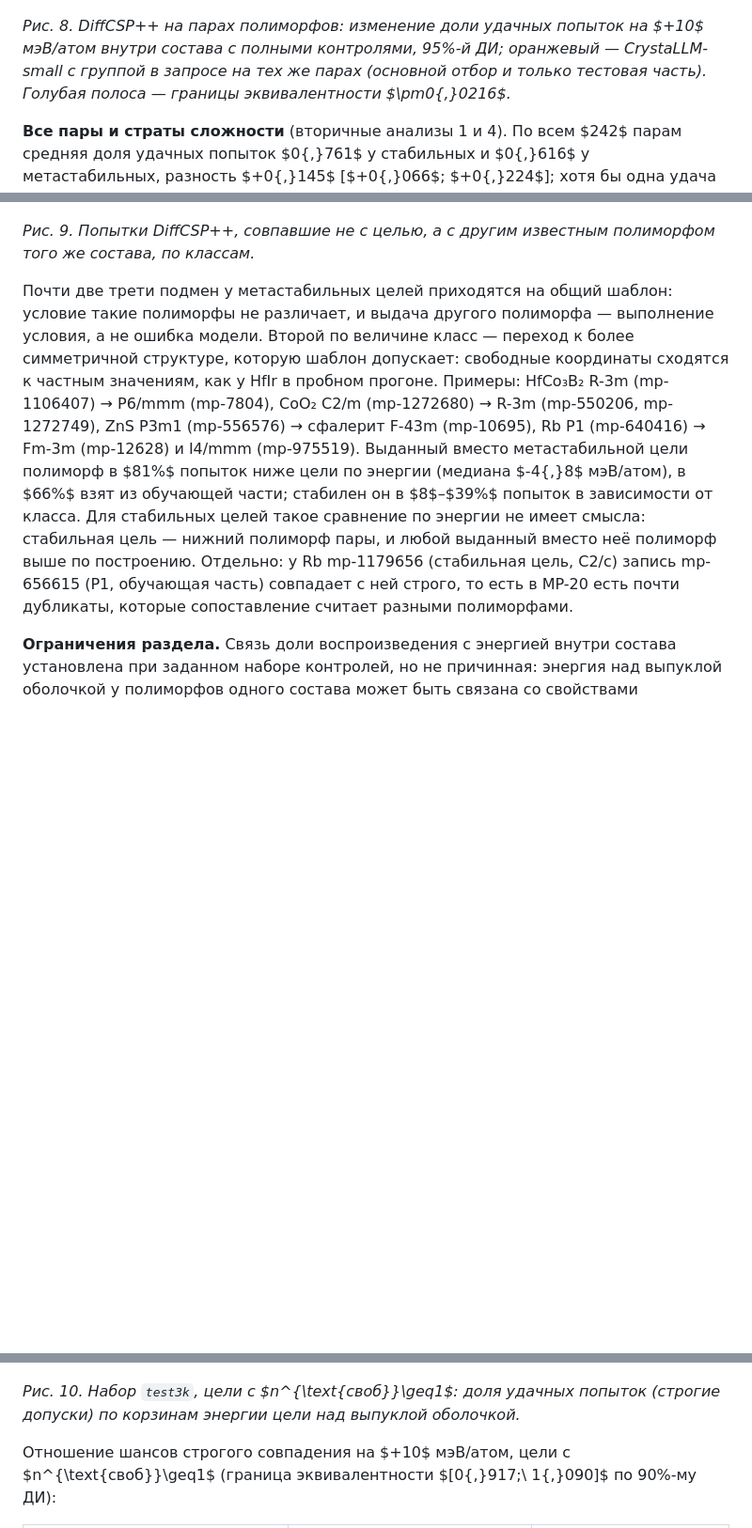
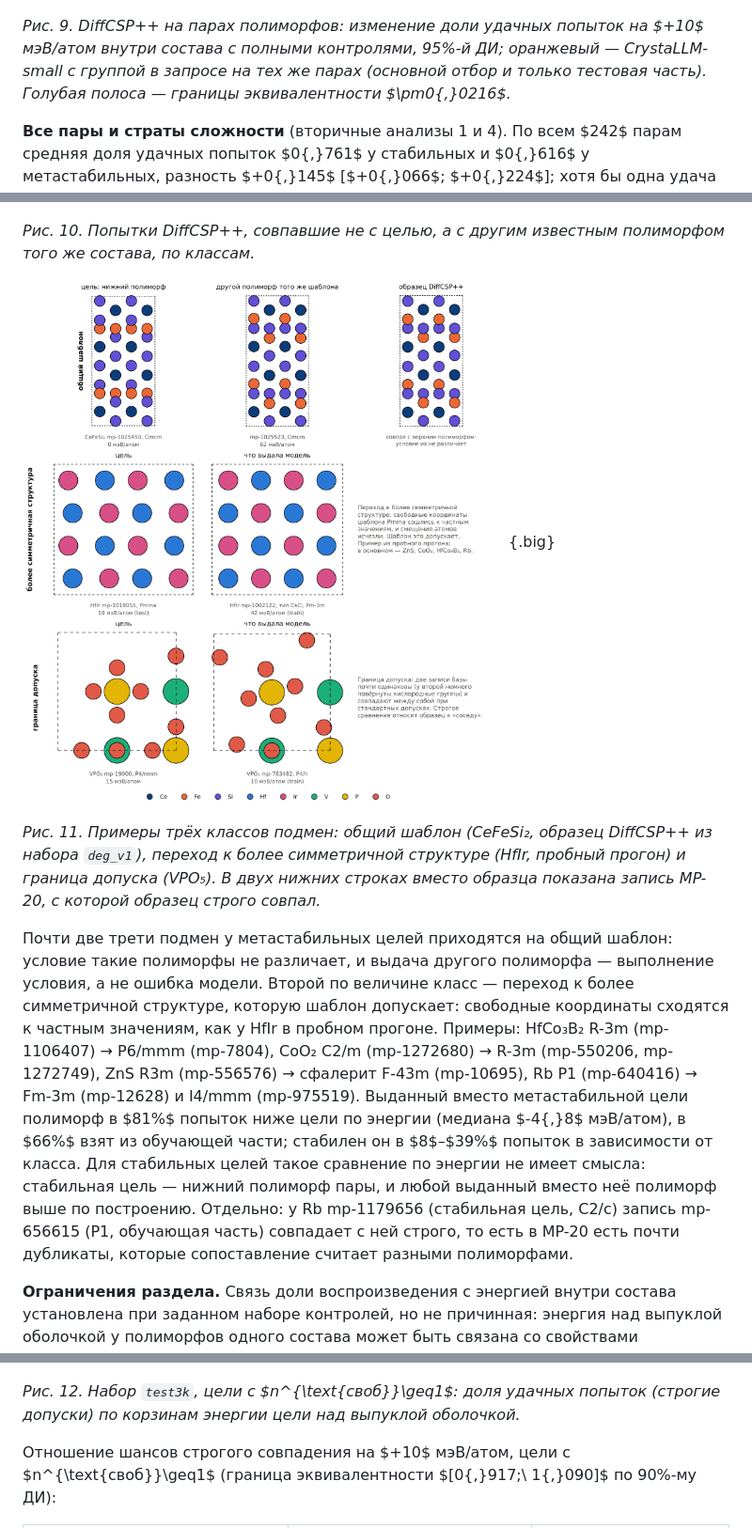
Before and after one commit to eiva55/crystal_gen_sandbox, a Markdown page: docs/pilot_results_report.md, 3 parts joined by grey strips. Shown at 94% size. GitHub-like rendering; pictures changed too: docs/figures/fig17_substitution_examples.png (added); blank space fills up the shorter version.

Commit message:
Картинки структур: HfO2 (эталоны и образцы), классы подмен, шпинель на шаблоне R3m; исправлена группа политипа ZnS (R3m); analysis/make_structure_figures.py

```diff
--- a/docs/pilot_results_report.md
+++ b/docs/pilot_results_report.md
@@ -518,7 +522,7 @@ CrystaLLM-small, группа в запросе ($300$ целей, $K=1$). До
 
 ![](figures/fig12_diffcsp_pairs_slope.png)
 
-*Рис. 8. DiffCSP++ на парах полиморфов: изменение доли удачных попыток на $+10$ мэВ/атом внутри состава с полными контролями, 95%-й ДИ; оранжевый — CrystaLLM-small с группой в запросе на тех же парах (основной отбор и только тестовая часть). Голубая полоса — границы эквивалентности $\pm0{,}0216$.*
+*Рис. 9. DiffCSP++ на парах полиморфов: изменение доли удачных попыток на $+10$ мэВ/атом внутри состава с полными контролями, 95%-й ДИ; оранжевый — CrystaLLM-small с группой в запросе на тех же парах (основной отбор и только тестовая часть). Голубая полоса — границы эквивалентности $\pm0{,}0216$.*
 
 **Все пары и страты сложности** (вторичные анализы 1 и 4). По всем $242$ парам средняя доля удачных попыток $0{,}761$ у стабильных и $0{,}616$ у метастабильных, разность $+0{,}145$ [$+0{,}066$; $+0{,}224$]; хотя бы одна удача из $10$ — $0{,}86$ и $0{,}74$, разность $+0{,}120$ [$+0{,}045$; $+0{,}195$]; ни одной удачи у $0{,}12$ стабильных и $0{,}24$ метастабильных целей. Категории пар: обе удачны $163$, только стабильный $44$, только метастабильный $15$, ни один $20$. Модель внутри состава по всем структурам набора: $-0{,}0251$ [$-0{,}0370$; $-0{,}0131$]. Разность долей по стратам (бутстрэп по составам, $B=3000$; знаковый критерий по составам с различием):
 
@@ -554,9 +558,13 @@ CrystaLLM-small, группа в запросе ($300$ целей, $K=1$). До
 
 ![](figures/fig13_diffcsp_substitution.png)
 
-*Рис. 9. Попытки DiffCSP++, совпавшие не с целью, а с другим известным полиморфом того же состава, по классам.*
+*Рис. 10. Попытки DiffCSP++, совпавшие не с целью, а с другим известным полиморфом того же состава, по классам.*
 
-Почти две трети подмен у метастабильных целей приходятся на общий шаблон: условие такие полиморфы не различает, и выдача другого полиморфа — выполнение условия, а не ошибка модели. Второй по величине класс — переход к более симметричной структуре, которую шаблон допускает: свободные координаты сходятся к частным значениям, как у HfIr в пробном прогоне. Примеры: HfCo₃B₂ R-3m (mp-1106407) → P6/mmm (mp-7804), CoO₂ C2/m (mp-1272680) → R-3m (mp-550206, mp-1272749), ZnS P3m1 (mp-556576) → сфалерит F-43m (mp-10695), Rb P1 (mp-640416) → Fm-3m (mp-12628) и I4/mmm (mp-975519). Выданный вместо метастабильной цели полиморф в $81\%$ попыток ниже цели по энергии (медиана $-4{,}8$ мэВ/атом), в $66\%$ взят из обучающей части; стабилен он в $8$–$39\%$ попыток в зависимости от класса. Для стабильных целей такое сравнение по энергии не имеет смысла: стабильная цель — нижний полиморф пары, и любой выданный вместо неё полиморф выше по построению. Отдельно: у Rb mp-1179656 (стабильная цель, C2/c) запись mp-656615 (P1, обучающая часть) совпадает с ней строго, то есть в MP-20 есть почти дубликаты, которые сопоставление считает разными полиморфами.
+![](figures/fig17_substitution_examples.png){.big}
+
+*Рис. 11. Примеры трёх классов подмен: общий шаблон (CeFeSi₂, образец DiffCSP++ из набора `deg_v1`), переход к более симметричной структуре (HfIr, пробный прогон) и граница допуска (VPO₅). В двух нижних строках вместо образца показана запись MP-20, с которой образец строго совпал.*
+
+Почти две трети подмен у метастабильных целей приходятся на общий шаблон: условие такие полиморфы не различает, и выдача другого полиморфа — выполнение условия, а не ошибка модели. Второй по величине класс — переход к более симметричной структуре, которую шаблон допускает: свободные координаты сходятся к частным значениям, как у HfIr в пробном прогоне. Примеры: HfCo₃B₂ R-3m (mp-1106407) → P6/mmm (mp-7804), CoO₂ C2/m (mp-1272680) → R-3m (mp-550206, mp-1272749), ZnS R3m (mp-556576) → сфалерит F-43m (mp-10695), Rb P1 (mp-640416) → Fm-3m (mp-12628) и I4/mmm (mp-975519). Выданный вместо метастабильной цели полиморф в $81\%$ попыток ниже цели по энергии (медиана $-4{,}8$ мэВ/атом), в $66\%$ взят из обучающей части; стабилен он в $8$–$39\%$ попыток в зависимости от класса. Для стабильных целей такое сравнение по энергии не имеет смысла: стабильная цель — нижний полиморф пары, и любой выданный вместо неё полиморф выше по построению. Отдельно: у Rb mp-1179656 (стабильная цель, C2/c) запись mp-656615 (P1, обучающая часть) совпадает с ней строго, то есть в MP-20 есть почти дубликаты, которые сопоставление считает разными полиморфами.
 
 **Ограничения раздела.** Связь доли воспроизведения с энергией внутри состава установлена при заданном наборе контролей, но не причинная: энергия над выпуклой оболочкой у полиморфов одного состава может быть связана со свойствами структуры, которые контроли не учитывают (например, близость к структурам обучения сверх числа структур того же типа). Сравнение с CrystaLLM-small на тех же парах — следующий раздел. Классы подмен заданы после получения данных, это разведочный разбор. Поиск общих шаблонов охватывает только полиморфы, записанные в базе с одним шаблоном. Вторичные анализы приведены без поправки на множественность, как задано планом.
 
@@ -599,7 +607,7 @@ CrystaLLM-small, группа в запросе ($300$ целей, $K=1$). До
 
 ![](figures/fig14_test3k_bins.png)
 
-*Рис. 10. Набор `test3k`, цели с $n^{\text{своб}}\geq1$: доля удачных попыток (строгие допуски) по корзинам энергии цели над выпуклой оболочкой.*
+*Рис. 12. Набор `test3k`, цели с $n^{\text{своб}}\geq1$: доля удачных попыток (строгие допуски) по корзинам энергии цели над выпуклой оболочкой.*
 
 Отношение шансов строгого совпадения на $+10$ мэВ/атом, цели с $n^{\text{своб}}\geq1$ (граница эквивалентности $[0{,}917;\ 1{,}090]$ по 90%-му ДИ):
 
```
Also changed, not shown: other parts of docs/pilot_results_report.md (+10 -2 lines), docs/hypotheses_crystalgen.md (+17 -9 lines), docs/figures/fig16_hfo2_samples.png (added), docs/figures/fig18_spinel_samples.png (added), 3 other files.
